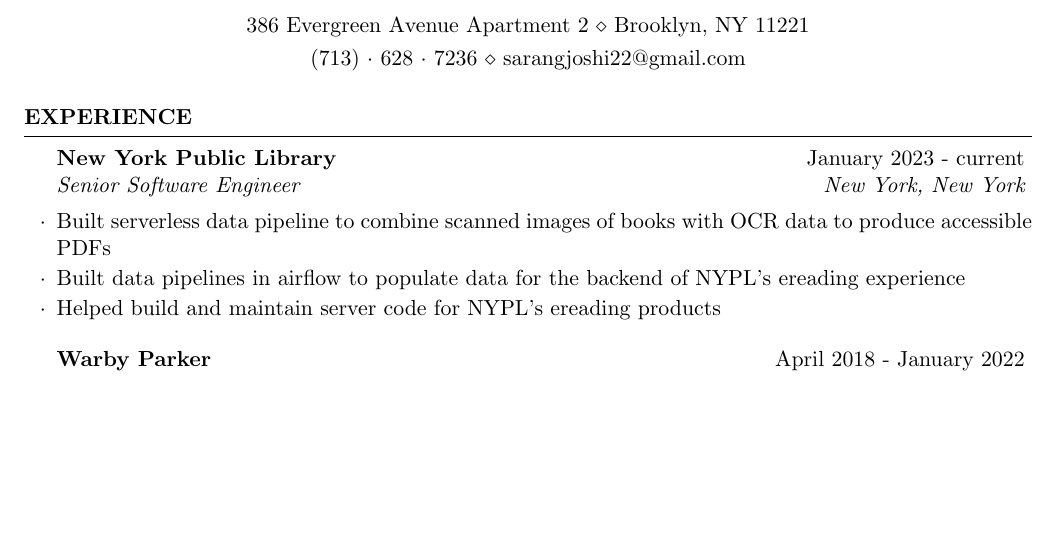
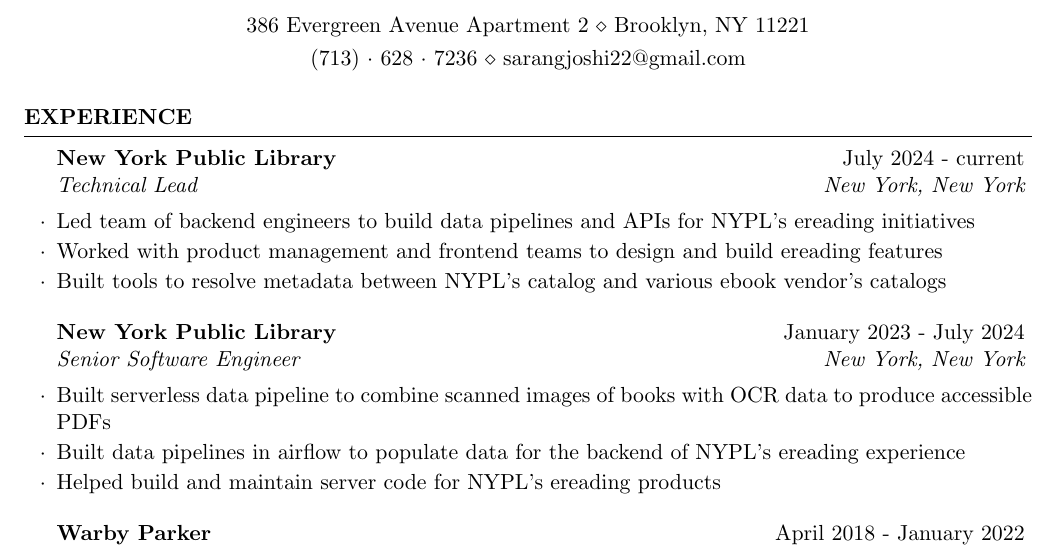
Before and after one commit to sarangj/resume, a LaTeX CV (resume.tex): part of page 1 of 2, cut so that both start at the same text, the shorter picture padded with empty space. Compiled offline with pdfLaTeX.

Commit message:
I have a newer job

```diff
--- a/resume.tex
+++ b/resume.tex
@@ -36,7 +36,13 @@
 
 \begin{rSection}{Experience}
 
-\begin{rSubsection}{New York Public Library}{January 2023 - current}{Senior Software Engineer}{New York, New York}
+ \begin{rSubsection}{New York Public Library}{July 2024 - current}{Technical Lead}{New York, New York}
+\item Led team of backend engineers to build data pipelines and APIs for NYPL's ereading initiatives
+\item Worked with product management and frontend teams to design and build ereading features
+\item Built tools to resolve metadata between NYPL's catalog and various ebook vendor's catalogs
+\end{rSubsection}
+
+\begin{rSubsection}{New York Public Library}{January 2023 - July 2024}{Senior Software Engineer}{New York, New York}
 \item Built serverless data pipeline to combine scanned images of books with OCR data to produce accessible PDFs
 \item Built data pipelines in airflow to populate data for the backend of NYPL's ereading experience
 \item Helped build and maintain server code for NYPL's ereading products
```
